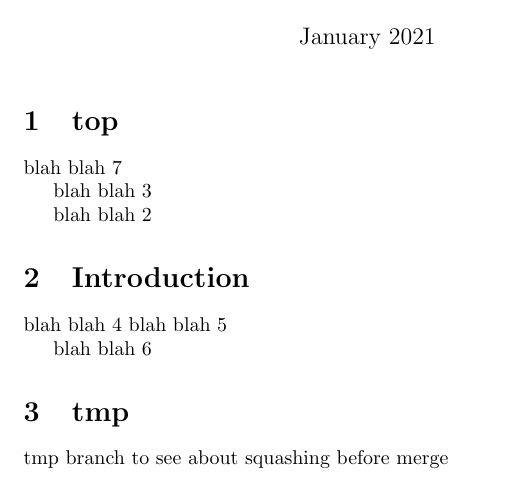
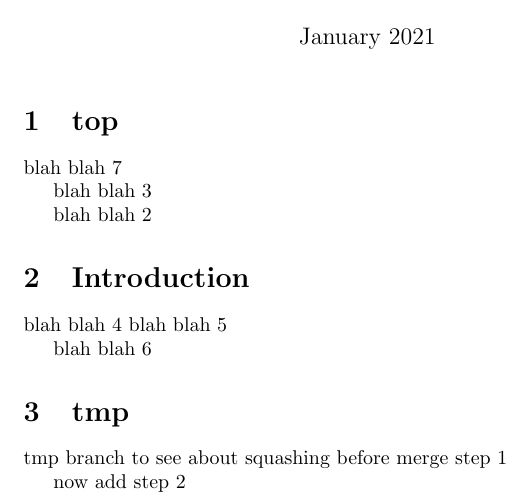
Before and after one commit to scratch137/test, a LaTeX document (main.tex): part of the page, cut so that both start at the same text. Compiled offline with pdfLaTeX.

Commit message:
Update main.tex

```diff
--- a/main.tex
+++ b/main.tex
@@ -24,7 +24,9 @@ blah blah 6
 
 \section{tmp}
 
-tmp branch to see about squashing before merge
+tmp branch to see about squashing before merge step 1
+
+now add step 2
 
 
 \end{document}
```
